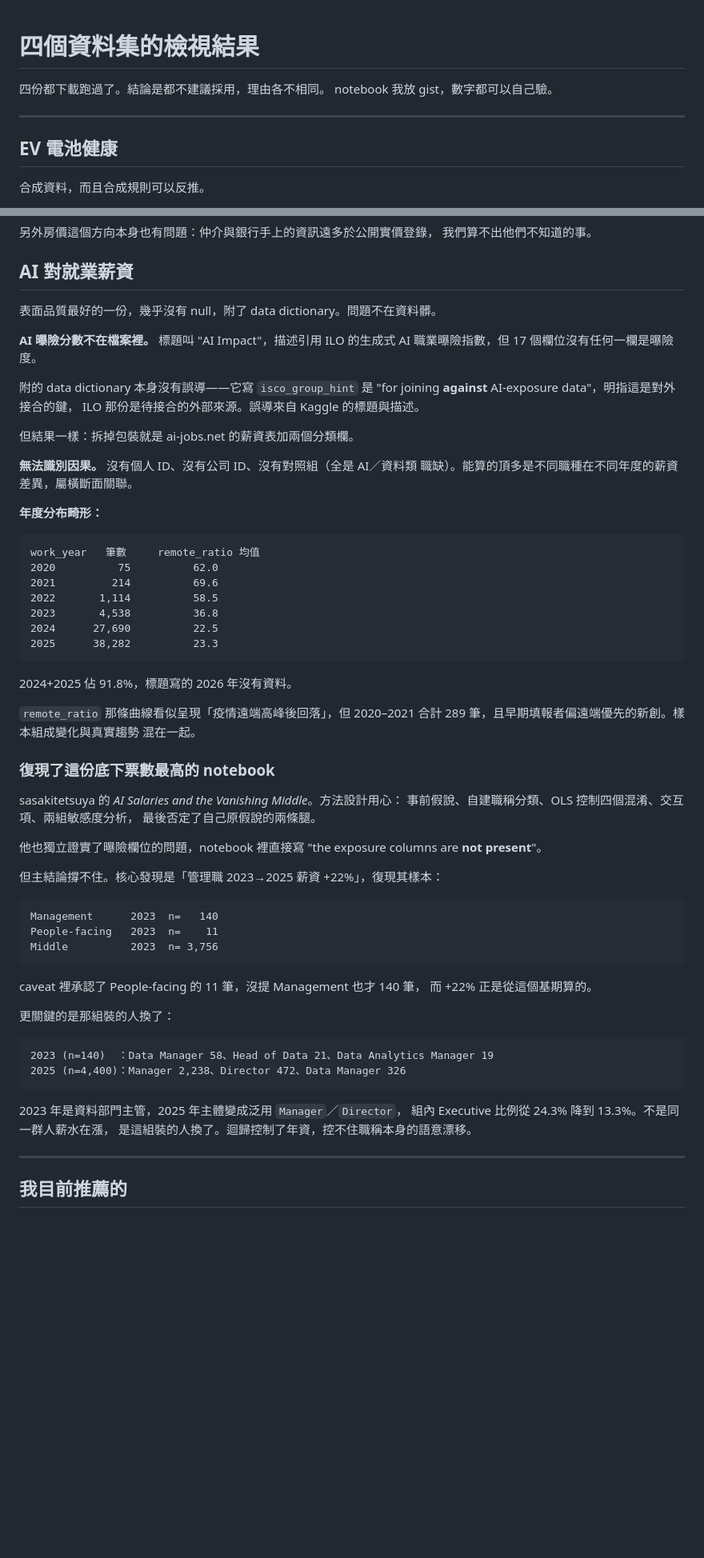
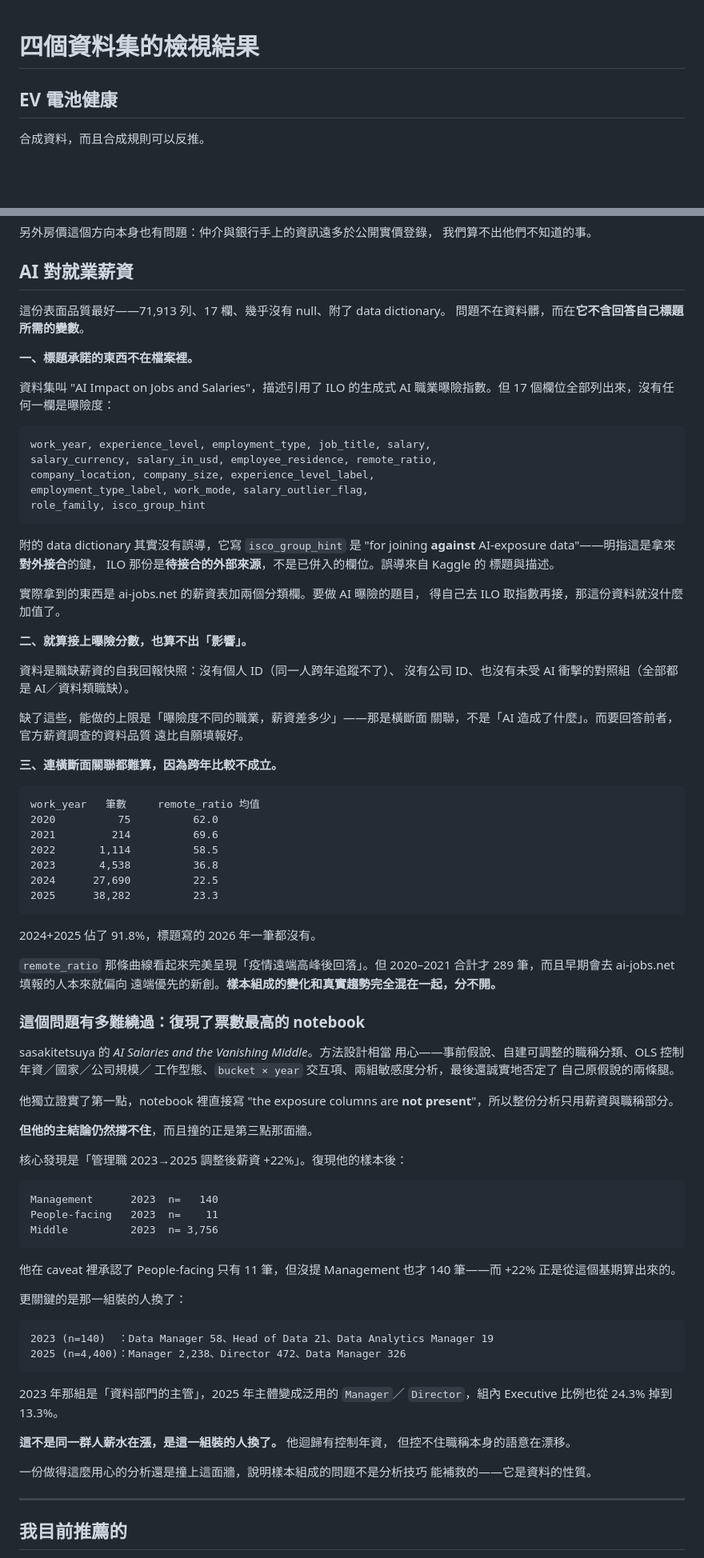
Before and after one commit to jambochen/analyze, a Markdown page: docs/team-briefing.md, 2 parts joined by grey strips. Shown at 80% size. Rendered like a GitHub page; blank space fills up the shorter version.

Commit message:
docs: 重組 AI 對就業薪資一節，補回學生考試表現被截斷的段落
原本三個問題平鋪並列，沒講清楚它們如何疊起來使這份資料不可用。
改為遞進結構：標題承諾的變數不在檔案裡；就算自己去接也沒有識別因果
所需的結構；連橫斷面關聯都難算，因為樣本組成逐年變動使跨年比較不成立。
第三方 notebook 的復現改為承接第三點，說明這面牆不是分析技巧能繞過的。

另補回學生考試表現一節被截斷的「母體未定義」段落。

Co-Authored-By: Claude Opus 5 <noreply@anthropic.com>

````diff
--- a/docs/team-briefing.md
+++ b/docs/team-briefing.md
@@ -1,9 +1,4 @@
 # 四個資料集的檢視結果
-
-四份都下載跑過了。結論是都不建議採用，理由各不相同。
-notebook 我放 gist，數字都可以自己驗。
-
----
 
 ## EV 電池健康
 
@@ -57,21 +52,40 @@ complete_year（叫建成年）範圍 0–108      ← 實際是民國年
 
 ## AI 對就業薪資
 
-表面品質最好的一份，幾乎沒有 null，附了 data dictionary。問題不在資料髒。
+這份表面品質最好——71,913 列、17 欄、幾乎沒有 null、附了 data dictionary。
+問題不在資料髒，而在**它不含回答自己標題所需的變數**。
 
-**AI 曝險分數不在檔案裡。** 標題叫 "AI Impact"，描述引用 ILO 的生成式 AI
-職業曝險指數，但 17 個欄位沒有任何一欄是曝險度。
+**一、標題承諾的東西不在檔案裡。**
 
-附的 data dictionary 本身沒有誤導——它寫 `isco_group_hint` 是
-"for joining **against** AI-exposure data"，明指這是對外接合的鍵，
-ILO 那份是待接合的外部來源。誤導來自 Kaggle 的標題與描述。
+資料集叫 "AI Impact on Jobs and Salaries"，描述引用了 ILO 的生成式 AI
+職業曝險指數。但 17 個欄位全部列出來，沒有任何一欄是曝險度：
 
-但結果一樣：拆掉包裝就是 ai-jobs.net 的薪資表加兩個分類欄。
+```
+work_year, experience_level, employment_type, job_title, salary,
+salary_currency, salary_in_usd, employee_residence, remote_ratio,
+company_location, company_size, experience_level_label,
+employment_type_label, work_mode, salary_outlier_flag,
+role_family, isco_group_hint
+```
 
-**無法識別因果。** 沒有個人 ID、沒有公司 ID、沒有對照組（全是 AI／資料類
-職缺）。能算的頂多是不同職種在不同年度的薪資差異，屬橫斷面關聯。
+附的 data dictionary 其實沒有誤導，它寫 `isco_group_hint` 是
+"for joining **against** AI-exposure data"——明指這是拿來**對外接合**的鍵，
+ILO 那份是**待接合的外部來源**，不是已併入的欄位。誤導來自 Kaggle 的
+標題與描述。
 
-**年度分布畸形：**
+實際拿到的東西是 ai-jobs.net 的薪資表加兩個分類欄。要做 AI 曝險的題目，
+得自己去 ILO 取指數再接，那這份資料就沒什麼加值了。
+
+**二、就算接上曝險分數，也算不出「影響」。**
+
+資料是職缺薪資的自我回報快照：沒有個人 ID（同一人跨年追蹤不了）、
+沒有公司 ID、也沒有未受 AI 衝擊的對照組（全部都是 AI／資料類職缺）。
+
+缺了這些，能做的上限是「曝險度不同的職業，薪資差多少」——那是橫斷面
+關聯，不是「AI 造成了什麼」。而要回答前者，官方薪資調查的資料品質
+遠比自願填報好。
+
+**三、連橫斷面關聯都難算，因為跨年比較不成立。**
 
 ```
 work_year   筆數     remote_ratio 均值
@@ -83,22 +97,25 @@ work_year   筆數     remote_ratio 均值
 2025      38,282          23.3
 ```
 
-2024+2025 佔 91.8%，標題寫的 2026 年沒有資料。
+2024+2025 佔了 91.8%，標題寫的 2026 年一筆都沒有。
 
-`remote_ratio` 那條曲線看似呈現「疫情遠端高峰後回落」，但 2020–2021
-合計 289 筆，且早期填報者偏遠端優先的新創。樣本組成變化與真實趨勢
-混在一起。
+`remote_ratio` 那條曲線看起來完美呈現「疫情遠端高峰後回落」。但
+2020–2021 合計才 289 筆，而且早期會去 ai-jobs.net 填報的人本來就偏向
+遠端優先的新創。**樣本組成的變化和真實趨勢完全混在一起，分不開。**
 
-### 復現了這份底下票數最高的 notebook
+### 這個問題有多難繞過：復現了票數最高的 notebook
 
-sasakitetsuya 的 *AI Salaries and the Vanishing Middle*。方法設計用心：
-事前假說、自建職稱分類、OLS 控制四個混淆、交互項、兩組敏感度分析，
-最後否定了自己原假說的兩條腿。
+sasakitetsuya 的 *AI Salaries and the Vanishing Middle*。方法設計相當
+用心——事前假說、自建可調整的職稱分類、OLS 控制年資／國家／公司規模／
+工作型態、`bucket × year` 交互項、兩組敏感度分析，最後還誠實地否定了
+自己原假說的兩條腿。
 
-他也獨立證實了曝險欄位的問題，notebook 裡直接寫
-"the exposure columns are **not present**"。
+他獨立證實了第一點，notebook 裡直接寫 "the exposure columns are
+**not present**"，所以整份分析只用薪資與職稱部分。
 
-但主結論撐不住。核心發現是「管理職 2023→2025 薪資 +22%」，復現其樣本：
+**但他的主結論仍然撐不住**，而且撞的正是第三點那面牆。
+
+核心發現是「管理職 2023→2025 調整後薪資 +22%」。復現他的樣本後：
 
 ```
 Management      2023  n=   140
@@ -106,19 +123,24 @@ People-facing   2023  n=    11
 Middle          2023  n= 3,756
 ```
 
-caveat 裡承認了 People-facing 的 11 筆，沒提 Management 也才 140 筆，
-而 +22% 正是從這個基期算的。
+他在 caveat 裡承認了 People-facing 只有 11 筆，但沒提 Management 也才
+140 筆——而 +22% 正是從這個基期算出來的。
 
-更關鍵的是那組裝的人換了：
+更關鍵的是那一組裝的人換了：
 
 ```
 2023 (n=140)  ：Data Manager 58、Head of Data 21、Data Analytics Manager 19
 2025 (n=4,400)：Manager 2,238、Director 472、Data Manager 326
 ```
 
-2023 年是資料部門主管，2025 年主體變成泛用 `Manager`／`Director`，
-組內 Executive 比例從 24.3% 降到 13.3%。不是同一群人薪水在漲，
-是這組裝的人換了。迴歸控制了年資，控不住職稱本身的語意漂移。
+2023 年那組是「資料部門的主管」，2025 年主體變成泛用的 `Manager`／
+`Director`，組內 Executive 比例也從 24.3% 掉到 13.3%。
+
+**這不是同一群人薪水在漲，是這一組裝的人換了。** 他迴歸有控制年資，
+但控不住職稱本身的語意在漂移。
+
+一份做得這麼用心的分析還是撞上這面牆，說明樣本組成的問題不是分析技巧
+能補救的——它是資料的性質。
 
 ---
 
````
